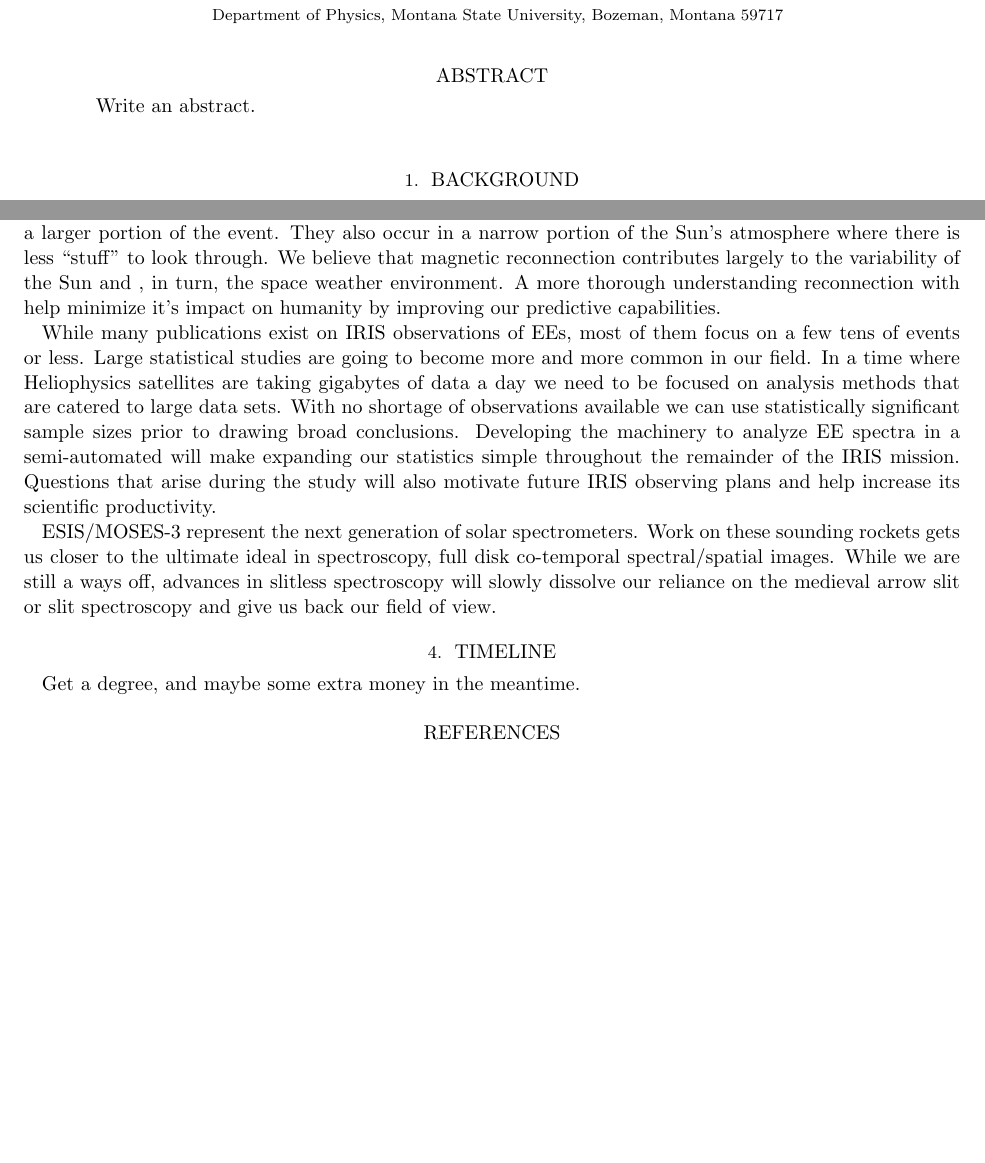
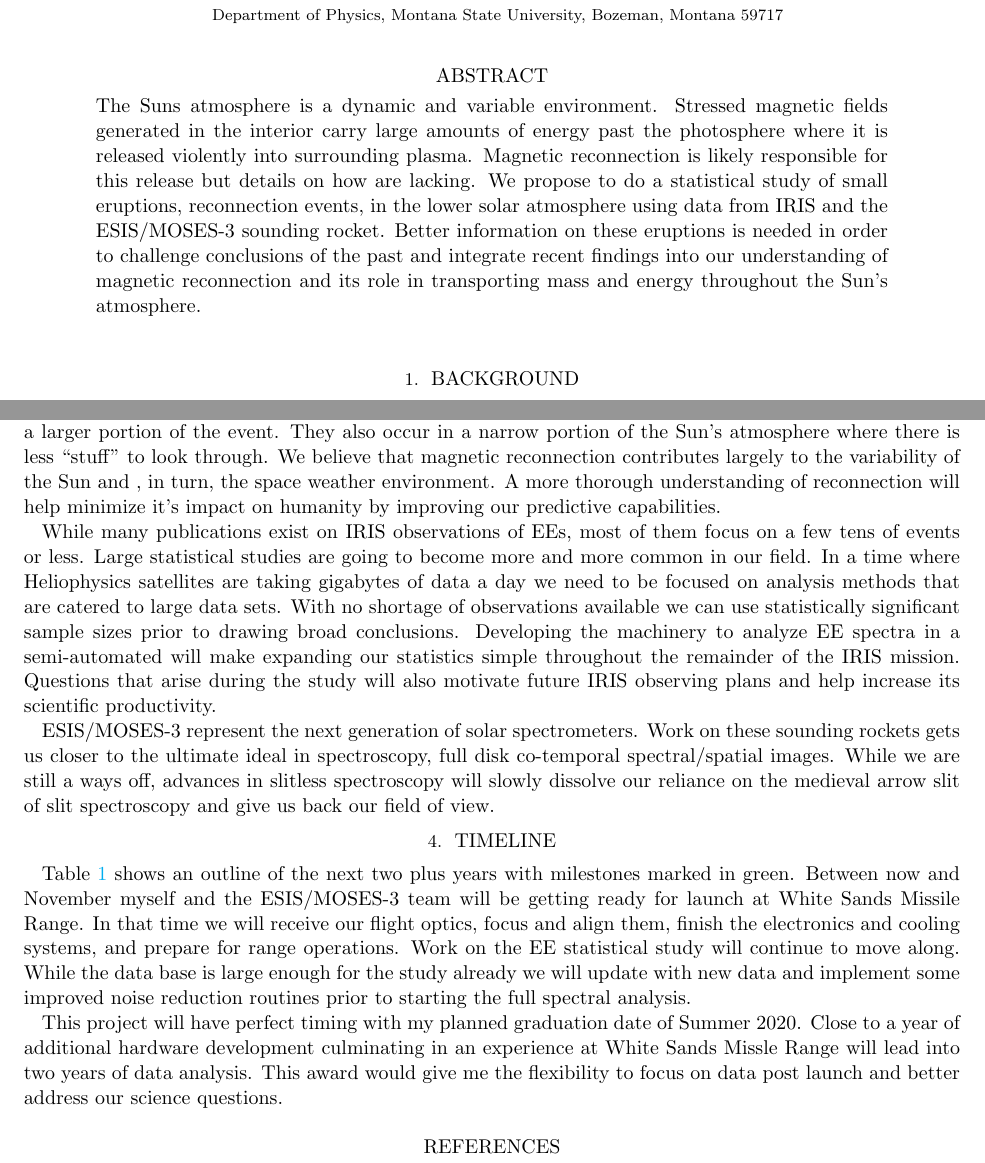
Before and after one commit to jacobdparker/NESSF18, a LaTeX paper (Proposal/NESSF2018_Proposal.tex): two parts of pages 1 and 6 of 7, joined at a grey line, cut so that both start at the same text, the shorter picture padded with empty space. Compiled offline with pdfLaTeX.

Commit message:
all sections complete

```diff
--- a/Proposal/NESSF2018_Proposal.tex
+++ b/Proposal/NESSF2018_Proposal.tex
@@ -34,7 +34,7 @@
 
 
 \begin{abstract}
-	Write an abstract.
+	The Suns atmosphere is a dynamic and variable environment.  Stressed magnetic fields generated in the interior carry large amounts of energy past the photosphere where it is released violently into surrounding plasma.  Magnetic reconnection is likely responsible for this release but details on how are lacking.  We propose to do a statistical study of small eruptions, reconnection events, in the lower solar atmosphere using data from IRIS and the ESIS/MOSES-3 sounding rocket.  Better information on these eruptions is needed in order to challenge conclusions of the past and integrate recent findings into our understanding of magnetic reconnection and its role in transporting mass and energy throughout the Sun's atmosphere.
 
 %\date{Draft: \today}
 \end{abstract}
@@ -157,14 +157,16 @@ The best tools currently available for studying magnetic reconnection in the low
 %This section needs to answer the questions from the NASA strategic plan as well as quote language from the Decadal Survey. 5) Impact  This may also be the section to address the timely impact
 %
 %What causes the sun to vary?  How does the heliosphere respond?  What is the impact on Humanity?
-Preforming a detailed statistical study of small energy releases in the lower solar atmosphere has a lot to offer the broader scientific community. Magnetic reconnection is a physical process of universal significance. Fusion reactors, the Earth's magnetotail, coronal heating, etc. are all impacted by magnetic reconnection. EEs are great way to study reconnection for few reasons. They are more frequent than large flares, providing better statistics.  EEs tend to be compact allowing for a slit spectrograph to capture Doppler velocities over a larger portion of the event.  They also occur in a narrow portion of the Sun's atmosphere where there is less ``stuff'' to look through.  We believe that magnetic reconnection contributes largely to the variability of the Sun and , in turn, the space weather environment.  A more thorough understanding reconnection with help minimize it's impact on humanity by improving our predictive capabilities.
+Preforming a detailed statistical study of small energy releases in the lower solar atmosphere has a lot to offer the broader scientific community. Magnetic reconnection is a physical process of universal significance. Fusion reactors, the Earth's magnetotail, coronal heating, etc. are all impacted by magnetic reconnection. EEs are great way to study reconnection for few reasons. They are more frequent than large flares, providing better statistics.  EEs tend to be compact allowing for a slit spectrograph to capture Doppler velocities over a larger portion of the event.  They also occur in a narrow portion of the Sun's atmosphere where there is less ``stuff'' to look through.  We believe that magnetic reconnection contributes largely to the variability of the Sun and , in turn, the space weather environment.  A more thorough understanding of reconnection will help minimize it's impact on humanity by improving our predictive capabilities.
 
 While many publications exist on IRIS observations of EEs, most of them focus on a few tens of events or less. Large statistical studies are going to become more and more common in our field.  In a time where Heliophysics satellites are taking gigabytes of data a day we need to be focused on analysis methods that are catered to large data sets.  With no shortage of observations available we can use statistically significant sample sizes prior to drawing broad conclusions. Developing the machinery to analyze EE spectra in a semi-automated will make expanding our statistics simple throughout the remainder of the IRIS mission.  Questions that arise during the study will also motivate future IRIS observing plans and help increase its scientific productivity.
 
-ESIS/MOSES-3 represent the next generation of solar spectrometers.  Work on these sounding rockets gets us closer to the ultimate ideal in spectroscopy, full disk co-temporal spectral/spatial images.  While we are still a ways off, advances in slitless spectroscopy will slowly dissolve our reliance on the medieval arrow slit or slit spectroscopy and give us back our field of view.
+ESIS/MOSES-3 represent the next generation of solar spectrometers.  Work on these sounding rockets gets us closer to the ultimate ideal in spectroscopy, full disk co-temporal spectral/spatial images.  While we are still a ways off, advances in slitless spectroscopy will slowly dissolve our reliance on the medieval arrow slit of slit spectroscopy and give us back our field of view.
 
 
 
 
 \section{Timeline}
-Get a  degree, and maybe some extra money in the meantime.
+Table \ref{tab:timeline} shows an outline of the next two plus years with milestones marked in green. Between now and November myself and the ESIS/MOSES-3 team will be getting ready for launch at White Sands Missile Range.  In that time we will receive our flight optics, focus and align them, finish the electronics and cooling systems, and prepare for range operations.  Work on the EE statistical study will continue to move along.  While the data base is large enough for the study already we will update with new data and implement some improved noise reduction routines prior to starting the full spectral analysis.
+
+This project will have perfect timing with my planned graduation date of Summer 2020.  Close to a year of additional hardware development culminating in an experience at White Sands Missle Range will lead into two years of data analysis.  This award would give me the flexibility to focus on data post launch and better address our science questions.
```
Also changed, not shown: NESSF2018_Timeline.pdf (added), Proposal/NESSF2018_Proposal.pdf, Proposal/NESSF2018_Timeline_Cropped.pdf (added), Proposal/NESSF2018_Proposal.tex (7 more changed lines), 5 other files.
